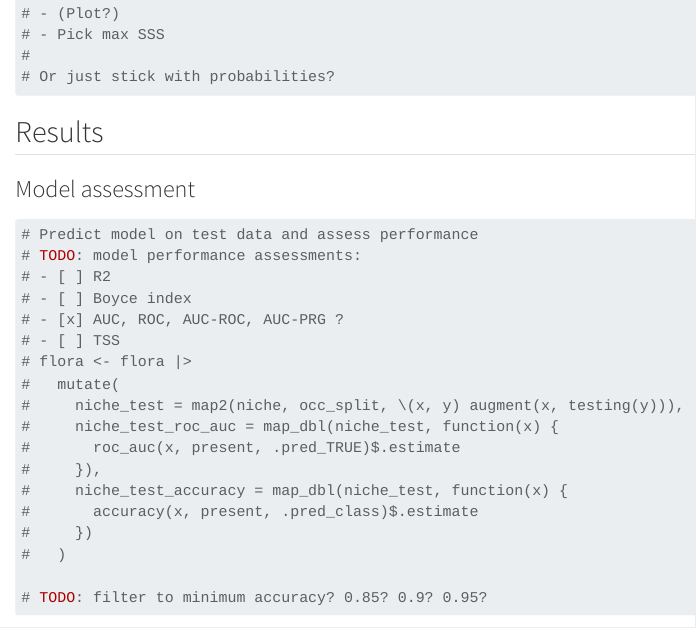
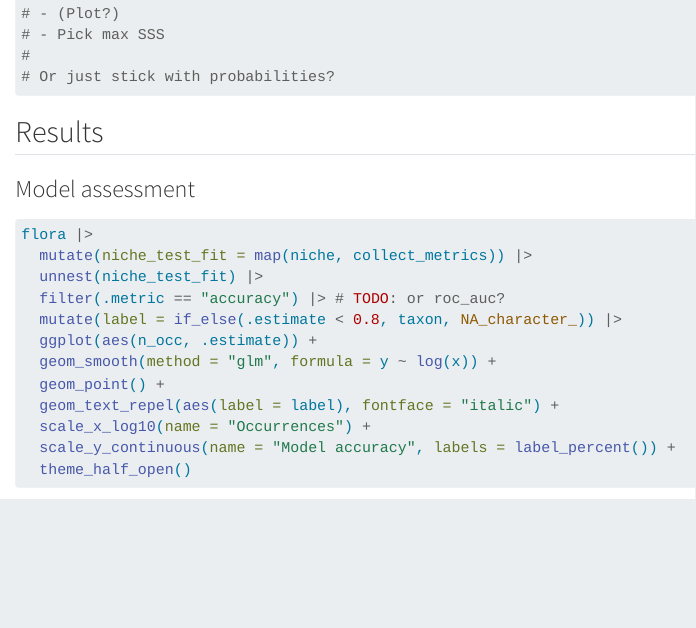
Before and after one commit to joeroe/WAsiaPaleoFloraENM, a Quarto document (analysis/analysis.qmd): the page in a window 1100 px wide, from 13020 px down. Rendered offline with R 4.5, knitr and Pandoc in place of Quarto, with nearby package versions; code that draws random numbers runs with fixed seeds of ours; some code elsewhere in the file could not run offline; long lines of code are wrapped.

Commit message:
Remove redundant chunk

````diff
--- a/analysis/analysis.qmd
+++ b/analysis/analysis.qmd
@@ -533,27 +533,6 @@ This also makes it possible to analyses the predictions together as an assemblag
 
 ### Model assessment
 
-```{r niche_model_test}
-# Predict model on test data and assess performance
-# TODO: model performance assessments:
-# - [ ] R2
-# - [ ] Boyce index
-# - [x] AUC, ROC, AUC-ROC, AUC-PRG ?
-# - [ ] TSS
-# flora <- flora |>
-#   mutate(
-#     niche_test = map2(niche, occ_split, \(x, y) augment(x, testing(y))),
-#     niche_test_roc_auc = map_dbl(niche_test, function(x) {
-#       roc_auc(x, present, .pred_TRUE)$.estimate
-#     }),
-#     niche_test_accuracy = map_dbl(niche_test, function(x) {
-#       accuracy(x, present, .pred_class)$.estimate
-#     })
-#   )
-
-# TODO: filter to minimum accuracy? 0.85? 0.9? 0.95?
-```
-
 ```{r fig-model-accuracy-vs-n_occ}
 #| fig-cap: Number of taxon occurrences and model accuracy on test dataset
 flora |>
````
Also changed, not shown: analysis/analysis.qmd (2 more changed lines).
